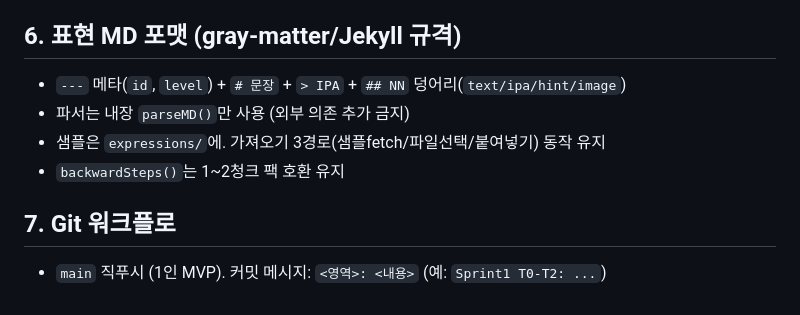
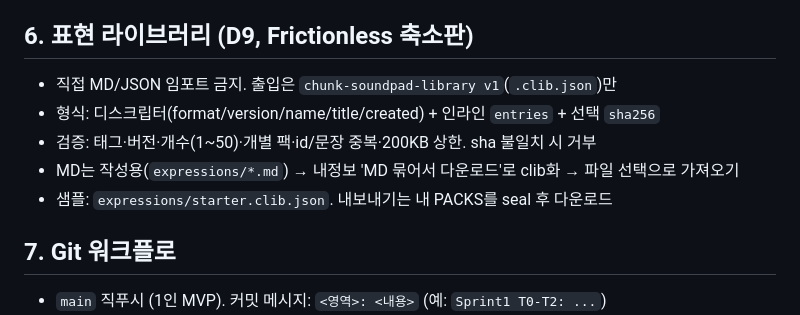
Before and after one commit to Shiene1010/chunk-soundpad-mvp, a Markdown page: AGENTS.md, the part around the change. Rendered like a GitHub page.

Commit message:
Sync AGENTS.md section 6 with library-only rule

```diff
--- a/AGENTS.md
+++ b/AGENTS.md
@@ -37,11 +37,12 @@
 - `node --check`는 문법만 검사. **반드시 헤드리스 크롬 콘솔 확인**:
   `Google Chrome --headless=new --dump-dom` + `CONSOLE` 에러 grep
 
-## 6. 표현 MD 포맷 (gray-matter/Jekyll 규격)
-- `---` 메타(`id`, `level`) + `# 문장` + `> IPA` + `## NN` 덩어리(`text/ipa/hint/image`)
-- 파서는 내장 `parseMD()`만 사용 (외부 의존 추가 금지)
-- 샘플은 `expressions/`에. 가져오기 3경로(샘플fetch/파일선택/붙여넣기) 동작 유지
-- `backwardSteps()`는 1~2청크 팩 호환 유지
+## 6. 표현 라이브러리 (D9, Frictionless 축소판)
+- 직접 MD/JSON 임포트 금지. 출입은 `chunk-soundpad-library v1`(`.clib.json`)만
+- 형식: 디스크립터(format/version/name/title/created) + 인라인 `entries` + 선택 `sha256`
+- 검증: 태그·버전·개수(1~50)·개별 팩·id/문장 중복·200KB 상한. sha 불일치 시 거부
+- MD는 작성용(`expressions/*.md`) → 내정보 'MD 묶어서 다운로드'로 clib화 → 파일 선택으로 가져오기
+- 샘플: `expressions/starter.clib.json`. 내보내기는 내 PACKS를 seal 후 다운로드
 
 ## 7. Git 워크플로
 - `main` 직푸시 (1인 MVP). 커밋 메시지: `<영역>: <내용>` (예: `Sprint1 T0-T2: ...`)
```
